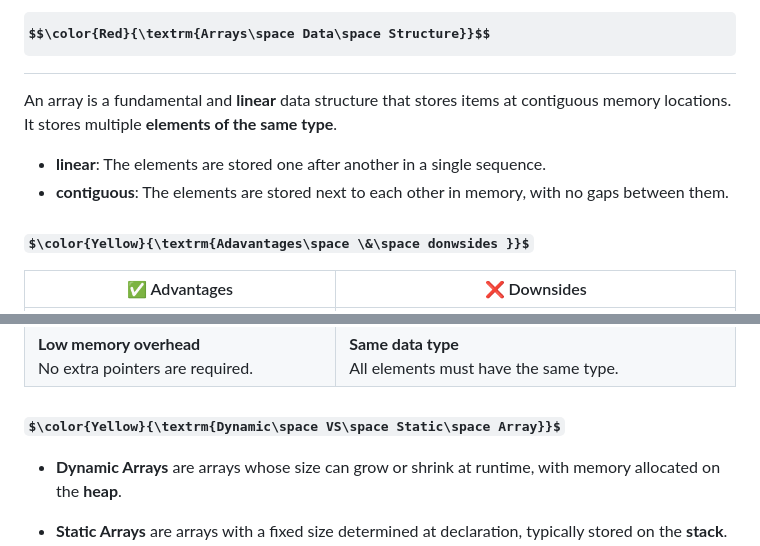
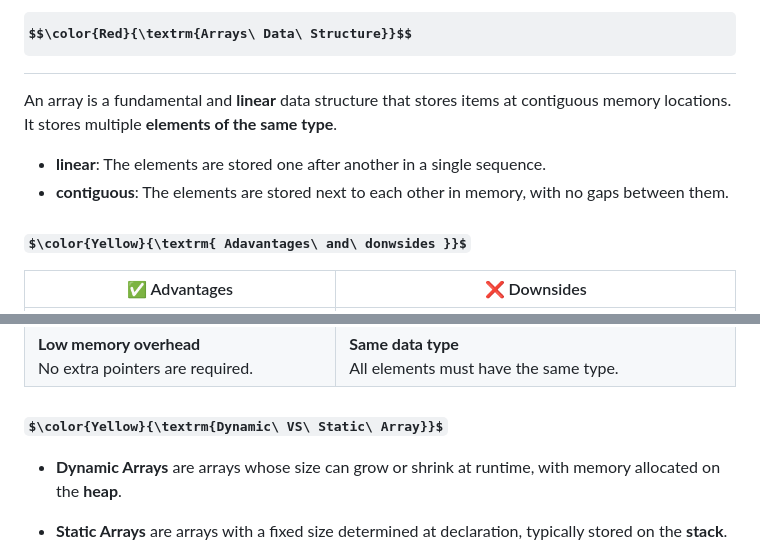
Before and after one commit to chaibs00/DSA_guide_cpp, a Markdown page: 01_linear_data_structures/01_arrays/README.md, 2 parts joined by grey strips. Rendered like a GitHub page; some formulas as TeX source.

Commit message:
array updates

```diff
--- a/01_linear_data_structures/01_arrays/README.md
+++ b/01_linear_data_structures/01_arrays/README.md
@@ -1,10 +1,10 @@
-# $$\color{Red}{\textrm{Arrays\space Data\space Structure}}$$
+# $$\color{Red}{\textrm{Arrays\ Data\ Structure}}$$
 
 An array is a fundamental and **linear** data structure that stores items at contiguous memory locations. It stores multiple **elements of the same type**.
 - **linear**: The elements are stored one after another in a single sequence.
 - **contiguous**: The elements are stored next to each other in memory, with no gaps between them.
 
-### $\color{Yellow}{\textrm{Adavantages\space \&\space donwsides }}$
+### $\color{Yellow}{\textrm{ Adavantages\ and\ donwsides }}$
 
 
 | ✅ Advantages | ❌ Downsides |
@@ -15,7 +15,7 @@ An array is a fundamental and **linear** data structure that stores items at con
 | **Low memory overhead**<br>No extra pointers are required. | **Same data type**<br>All elements must have the same type. |
 
 
-### $\color{Yellow}{\textrm{Dynamic\space VS\space Static\space Array}}$
+### $\color{Yellow}{\textrm{Dynamic\ VS\ Static\ Array}}$
 
 - **Dynamic Arrays** are arrays whose size can grow or shrink at runtime, with memory allocated on the **heap**.
 
```
Also changed, not shown: 01_linear_data_structures/01_arrays/dynamic_arrays.md (+160 -25 lines), 01_linear_data_structures/01_arrays/static_arrays.md (+6 -18 lines), assets/matrix.png (added).
